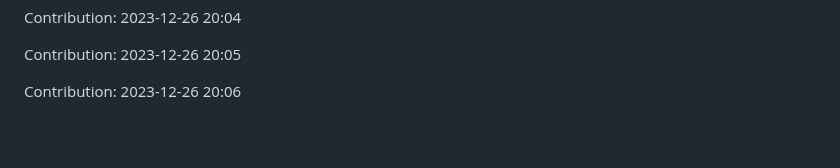
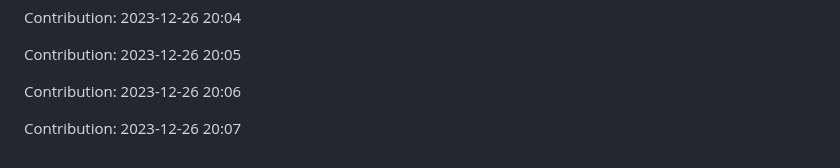
Before and after one commit to TheRealMilesLee/Random-ideas, a Markdown page: README.md, the part around the change. GitHub-like rendering; blank space fills up the shorter version.

Commit message:
"Contribution: 2023-12-26 20:07"

```diff
--- a/README.md
+++ b/README.md
@@ -357,3 +357,5 @@ Contribution: 2023-12-26 20:04
 Contribution: 2023-12-26 20:05
 
 Contribution: 2023-12-26 20:06
+
+Contribution: 2023-12-26 20:07
```
